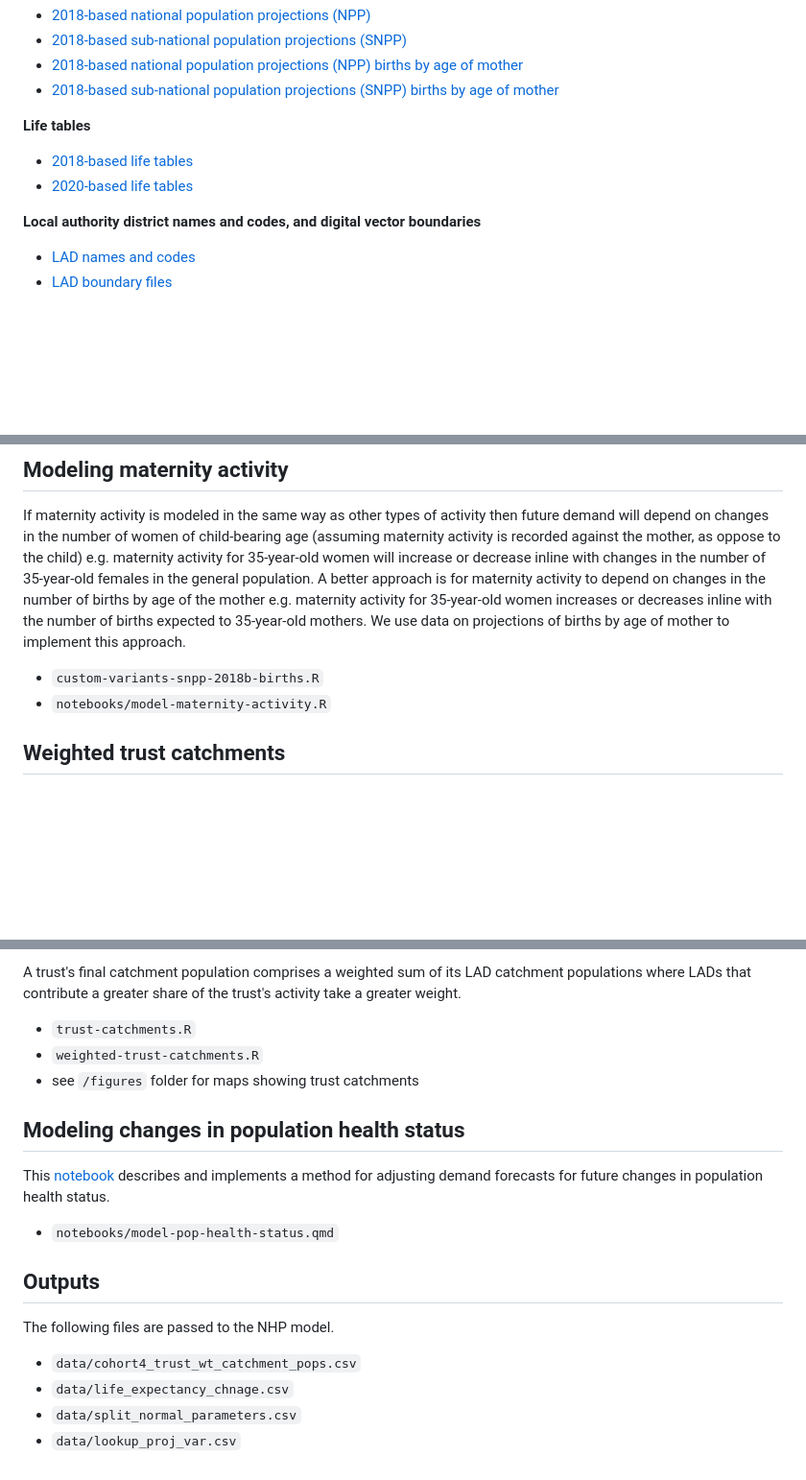
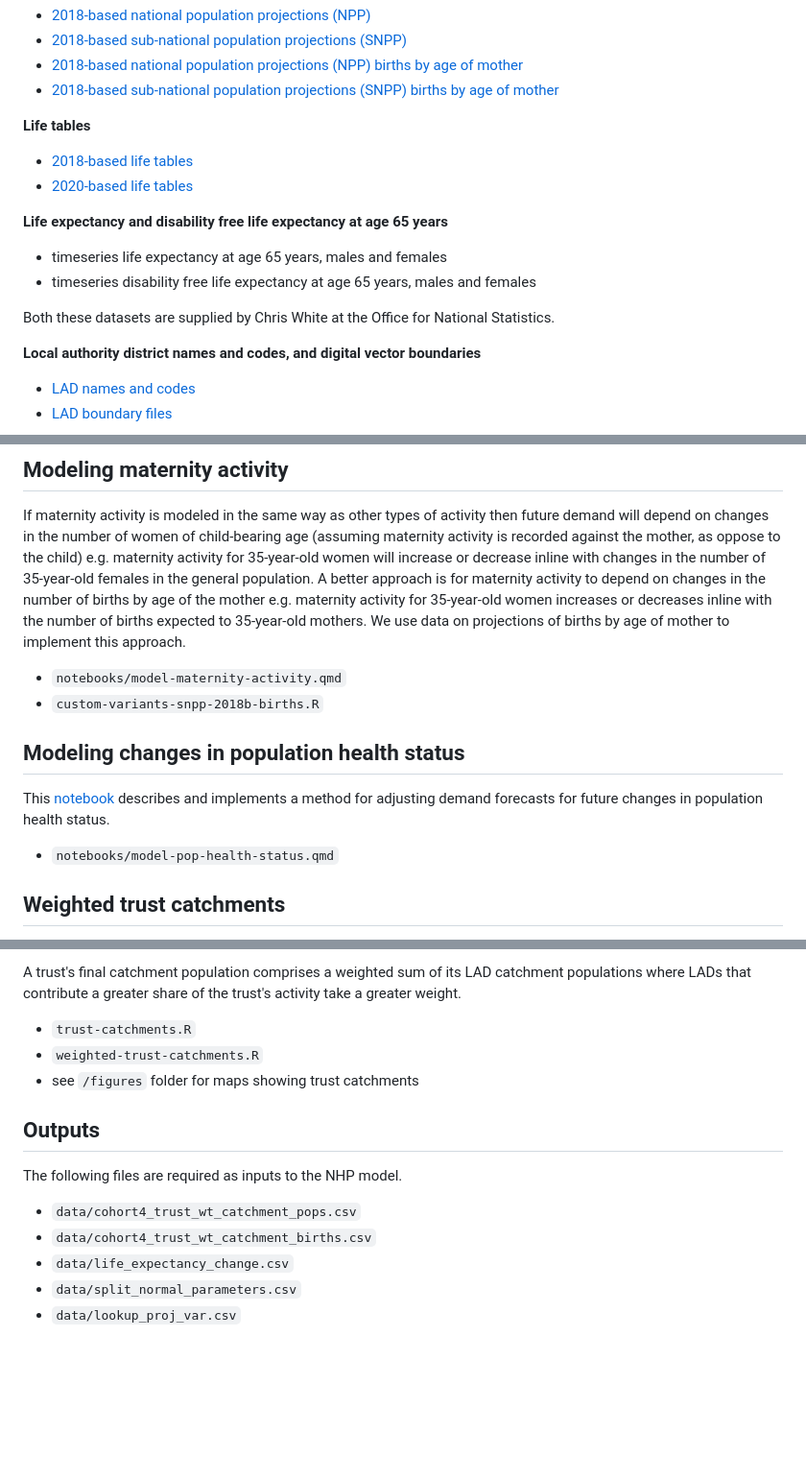
Before and after one commit to The-Strategy-Unit/nhp_demogr_module_inputs, a Markdown page: README.md, 3 parts joined by grey strips. Shown at 96% size. Rendered like a GitHub page; blank space fills up the shorter version.

Commit message:
Update for detail, structure and readability

```diff
--- a/README.md
+++ b/README.md
@@ -24,6 +23,12 @@ The following datasets are required as inputs to the demographic module.
 * [2018-based life tables](https://www.ons.gov.uk/peoplepopulationandcommunity/birthsdeathsandmarriages/lifeexpectancies/bulletins/pastandprojecteddatafromtheperiodandcohortlifetables/1981to2068)
 * [2020-based life tables](https://www.ons.gov.uk/peoplepopulationandcommunity/birthsdeathsandmarriages/lifeexpectancies/bulletins/pastandprojecteddatafromtheperiodandcohortlifetables/2020baseduk1981to2070)
 
+**Life expectancy and disability free life expectancy at age 65 years**
+* timeseries life expectancy at age 65 years, males and females
+* timeseries disability free life expectancy at age 65 years, males and females
+
+Both these datasets are supplied by Chris White at the Office for National Statistics.
+
 **Local authority district names and codes, and digital vector boundaries**
 * [LAD names and codes](https://geoportal.statistics.gov.uk/search?collection=Dataset&sort=-created&tags=all(NAC_LAD))
 * [LAD boundary files](https://geoportal.statistics.gov.uk/search?collection=Dataset&sort=-created&tags=all(NAC_LAD))
@@ -52,8 +57,13 @@ National population projections include a set of 17 variant projections. Sub-nat
 ## Modeling maternity activity
 If maternity activity is modeled in the same way as other types of activity then future demand will depend on changes in the number of women of child-bearing age (assuming maternity activity is recorded against the mother, as oppose to the child) e.g. maternity activity for 35-year-old women will increase or decrease inline with changes in the number of 35-year-old females in the general population. A better approach is for maternity activity to depend on changes in the number of births by age of the mother e.g. maternity activity for 35-year-old women increases or decreases inline with the number of births expected to 35-year-old mothers. We use data on projections of births by age of mother to implement this approach.
 
+* `notebooks/model-maternity-activity.qmd`
 * `custom-variants-snpp-2018b-births.R`
-* `notebooks/model-maternity-activity.R`
+
+## Modeling changes in population health status
+This [notebook](https://connect.strategyunitwm.nhs.uk/modeling-changes-in-population-health-status/) describes and implements a method for adjusting demand forecasts for future changes in population health status.
+
+* `notebooks/model-pop-health-status.qmd`
 
 ## Weighted trust catchments
 The NHP model requires estimates of population change specific to individual hospital trusts. Local authority district is the lowest geography that Office for National Statistics projections are produced for so catchments are built on LAD. This is different from the inputs app where catchments are built using lower level super output areas (to mirror [Office for Health Improvement & Disparities OHID methodology](https://app.powerbi.com/view?r=eyJrIjoiODZmNGQ0YzItZDAwZi00MzFiLWE4NzAtMzVmNTUwMThmMTVlIiwidCI6ImVlNGUxNDk5LTRhMzUtNGIyZS1hZDQ3LTVmM2NmOWRlODY2NiIsImMiOjh9))
@@ -67,15 +77,11 @@ A trust's final catchment population comprises a weighted sum of its LAD catchme
 * `weighted-trust-catchments.R`
 * see `/figures` folder for maps showing trust catchments
 
-## Modeling changes in population health status
-This [notebook](https://connect.strategyunitwm.nhs.uk/modeling-changes-in-population-health-status/) describes and implements a method for adjusting demand forecasts for future changes in population health status.
-
-* `notebooks/model-pop-health-status.qmd`
-
 ## Outputs
-The following files are passed to the NHP model.
+The following files are required as inputs to the NHP model.
 
 * `data/cohort4_trust_wt_catchment_pops.csv`
-* `data/life_expectancy_chnage.csv`
+* `data/cohort4_trust_wt_catchment_births.csv`
+* `data/life_expectancy_change.csv`
 * `data/split_normal_parameters.csv`
 * `data/lookup_proj_var.csv`
```
Also changed, not shown: other parts of README.md (+2 -3 lines).
